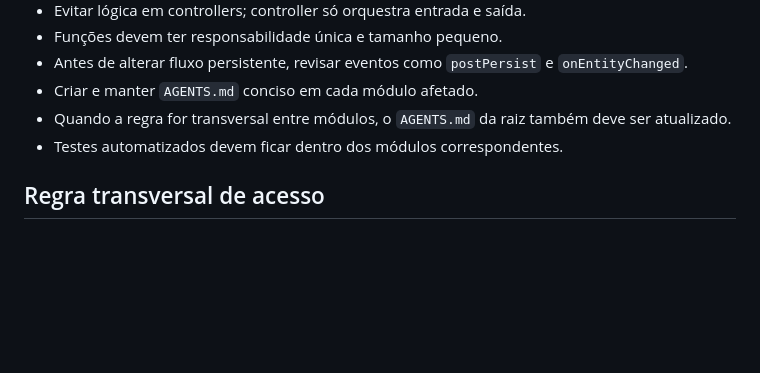
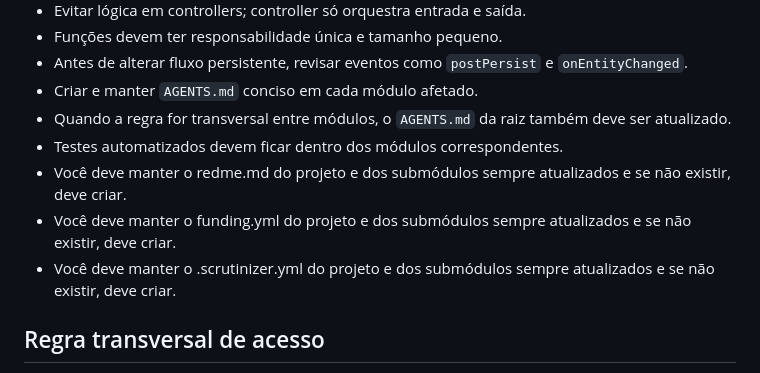
Before and after one commit to ControleOnline/api-community, a Markdown page: AGENTS.md, the part around the change. Rendered like a GitHub page; blank space fills up the shorter version.

Commit message:
Atualizar AGENTS.md para incluir diretrizes sobre manutenção de arquivos redme.md, funding.yml e .scrutinizer.yml

```diff
--- a/AGENTS.md
+++ b/AGENTS.md
@@ -17,6 +17,9 @@
 - Criar e manter `AGENTS.md` conciso em cada módulo afetado.
 - Quando a regra for transversal entre módulos, o `AGENTS.md` da raiz também deve ser atualizado.
 - Testes automatizados devem ficar dentro dos módulos correspondentes.
+- Você deve manter o redme.md do projeto e dos submódulos sempre atualizados e se não existir, deve criar.
+- Você deve manter o funding.yml do projeto e dos submódulos sempre atualizados e se não existir, deve criar.
+- Você deve manter o .scrutinizer.yml do projeto e dos submódulos sempre atualizados e se não existir, deve criar.
 
 ## Regra transversal de acesso
 - `people_link` é a fonte única de verdade dos papéis backend.
```
